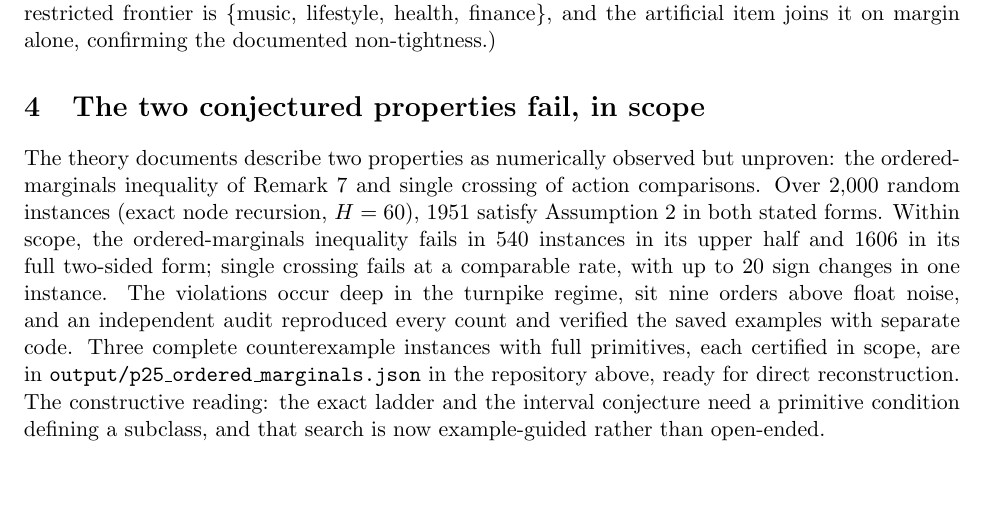
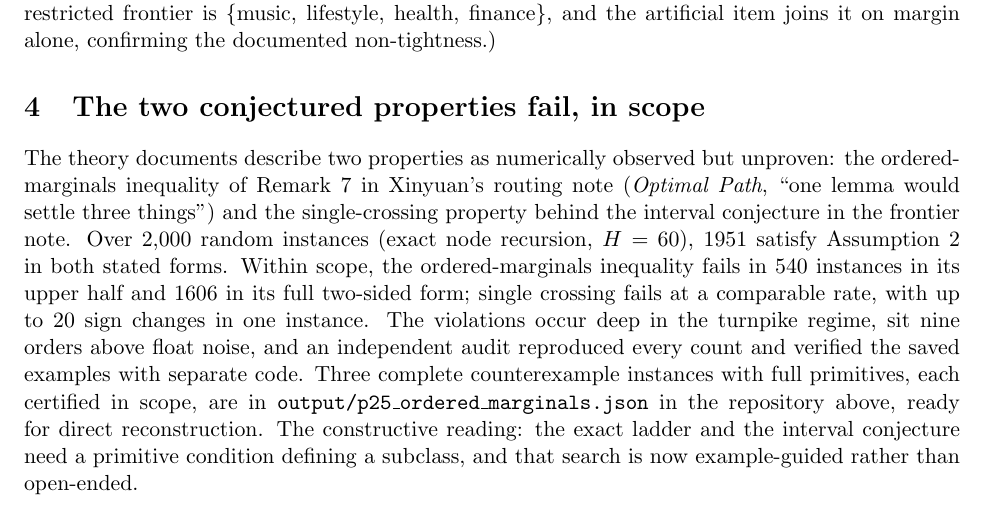
Before and after one commit to hosseinpiri/recommendation-systems, a LaTeX document (phase1_2_Aug2026/note_sept2.tex): part of page 2 of 3, cut so that both start at the same text, the shorter picture padded with empty space. Compiled offline with pdfLaTeX.

Commit message:
Cite Remark 7 by document and name
Co-Authored-By: Claude Fable 5 <noreply@anthropic.com>

```diff
--- a/phase1_2_Aug2026/note_sept2.tex
+++ b/phase1_2_Aug2026/note_sept2.tex
@@ -97,8 +97,10 @@ non-tightness.)
 \section{The two conjectured properties fail, in scope}
 
 The theory documents describe two properties as numerically observed
-but unproven: the ordered-marginals inequality of Remark 7 and single
-crossing of action comparisons. Over 2{,}000 random instances (exact
+but unproven: the ordered-marginals inequality of Remark 7 in Xinyuan's
+routing note (\emph{Optimal Path}, ``one lemma would settle three
+things'') and the single-crossing property behind the interval conjecture
+in the frontier note. Over 2{,}000 random instances (exact
 node recursion, $H=60$),
 \cxInScope\ satisfy Assumption 2 in both stated forms. Within scope, the
 ordered-marginals inequality fails in \cxUpper\ instances in its upper
```
Also changed, not shown: phase1_2_Aug2026/note_sept2.pdf.
